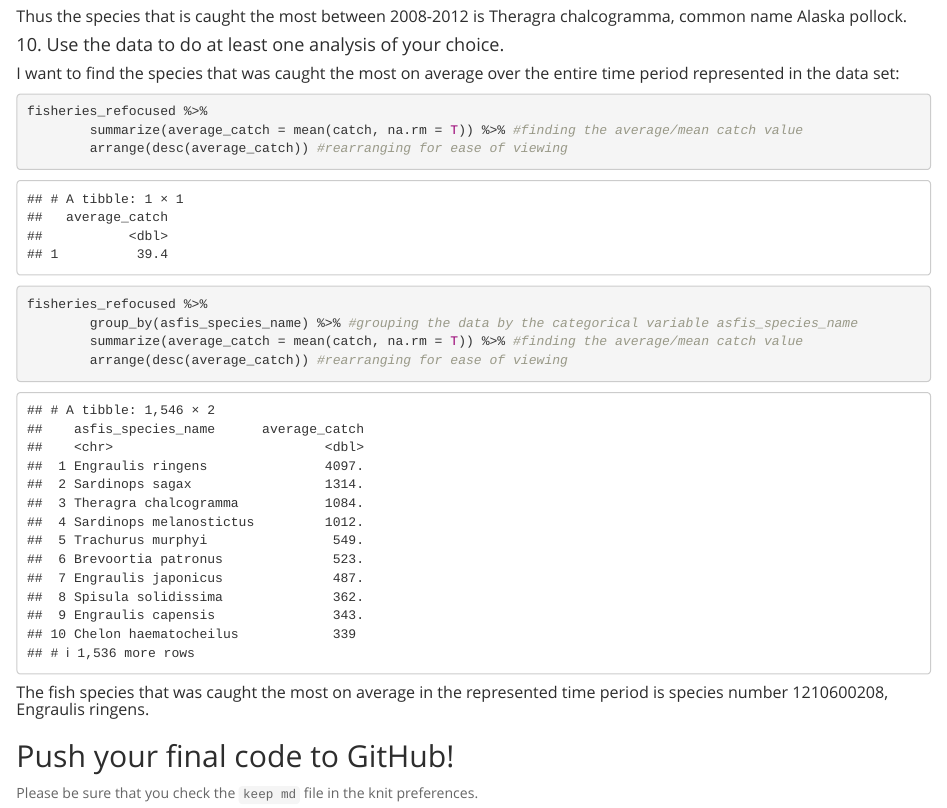
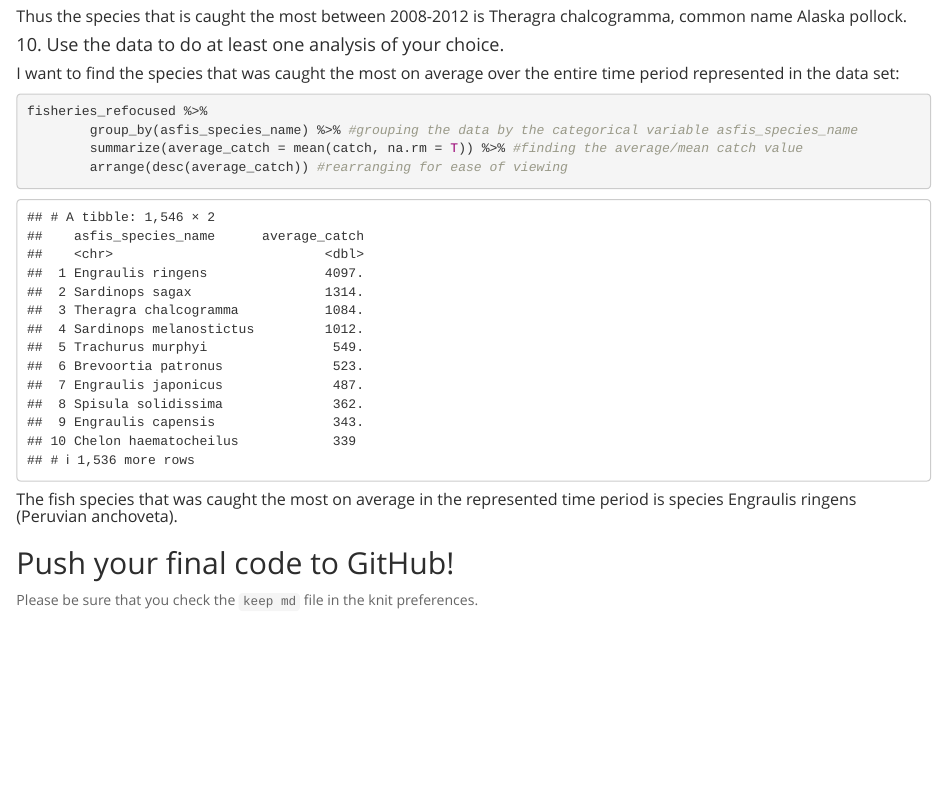
Before and after one commit to catjobe/BIS15W2024_cberevoescu, an R Markdown document (lab7/lab7_hw.Rmd): the page in a window 1100 px wide, from 8230 px down. The pictures show the output file lab7/lab7_hw.html that the author committed with the source, opened offline.

Commit message:
lab 7 (hw 6) hw update 2/6

````diff
--- a/lab7/lab7_hw.Rmd
+++ b/lab7/lab7_hw.Rmd
@@ -190,18 +190,12 @@ fisheries_tidy %>%
 
 ```{r}
 fisheries_refocused %>%
-        summarize(average_catch = mean(catch, na.rm = T)) %>% #finding the average/mean catch value
-        arrange(desc(average_catch)) #rearranging for ease of viewing
-```
-
-```{r}
-fisheries_refocused %>%
         group_by(asfis_species_name) %>% #grouping the data by the categorical variable asfis_species_name
         summarize(average_catch = mean(catch, na.rm = T)) %>% #finding the average/mean catch value
         arrange(desc(average_catch)) #rearranging for ease of viewing
 ```
 
-##### The fish species that was caught the most on average in the represented time period is species number 1210600208, Engraulis ringens.
+##### The fish species that was caught the most on average in the represented time period is species Engraulis ringens (Peruvian anchoveta).
 
 ## Push your final code to GitHub!
 Please be sure that you check the `keep md` file in the knit preferences.
````
Also changed, not shown: lab7/lab7_hw.html, lab7/lab7_hw.md, 2 other files.
